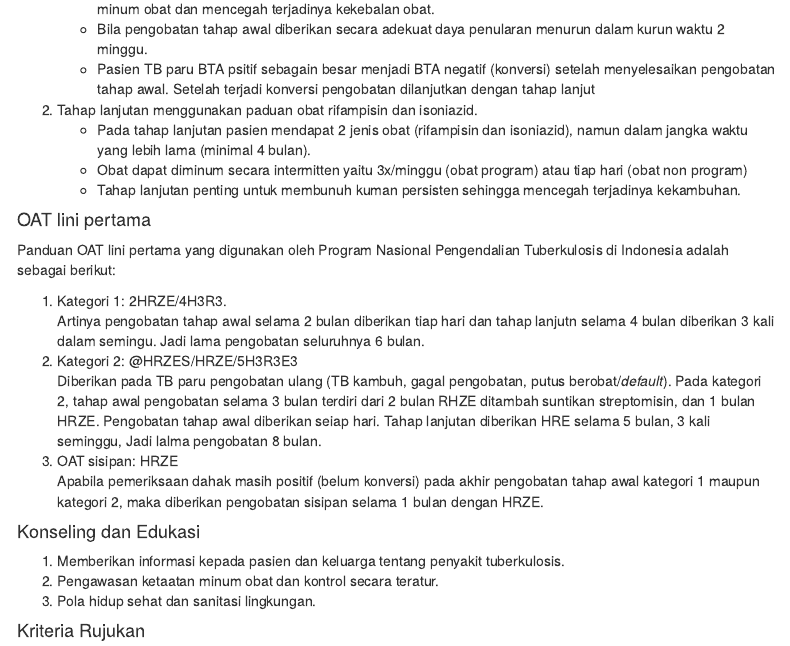
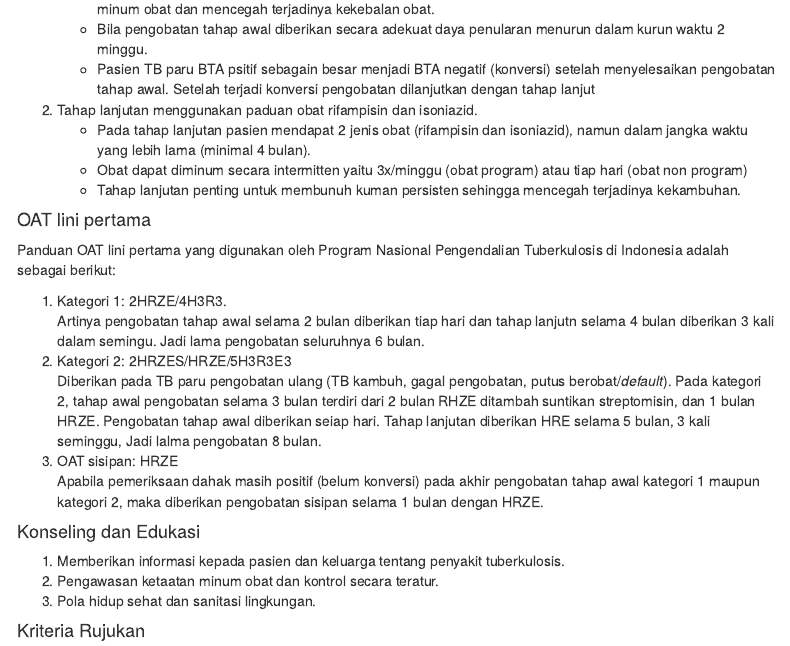
Before and after one commit to lamurian/PPK, an R Markdown document (01.kelompok_umum/01.TB_Dewasa.Rmd): the page in a window 1100 px wide, from 2900 px down. Rendered offline with R 4.5, knitr and Pandoc, with nearby package versions; menus at the side of the page are left out.

Commit message:
Finishing TB Dewasa

```diff
--- a/01.kelompok_umum/01.TB_Dewasa.Rmd
+++ b/01.kelompok_umum/01.TB_Dewasa.Rmd
@@ -190,7 +190,7 @@ Tuberkulosis di Indonesia adalah sebagai berikut:
    Artinya pengobatan tahap awal selama 2 bulan diberikan tiap hari dan tahap
    lanjutn selama 4 bulan diberikan 3 kali dalam semingu. Jadi lama pengobatan
    seluruhnya 6 bulan.
-1. Kategori 2: @HRZES/HRZE/5H3R3E3
+1. Kategori 2: 2HRZES/HRZE/5H3R3E3
    Diberikan pada TB paru pengobatan ulang (TB kambuh, gagal pengobatan, putus
    berobat/*default*). Pada kategori 2, tahap awal pengobatan selama 3 bulan
    terdiri dari 2 bulan RHZE ditambah suntikan streptomisin, dan 1 bulan HRZE.
```
